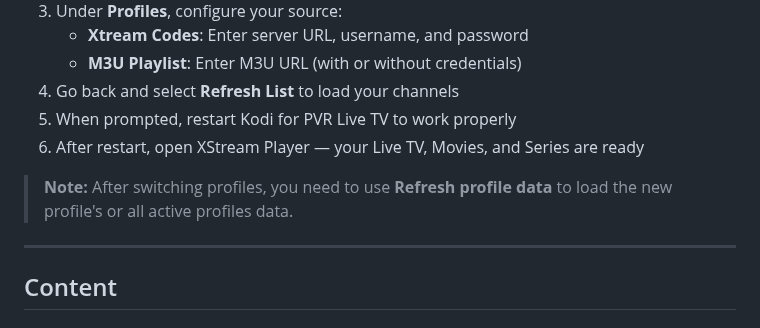
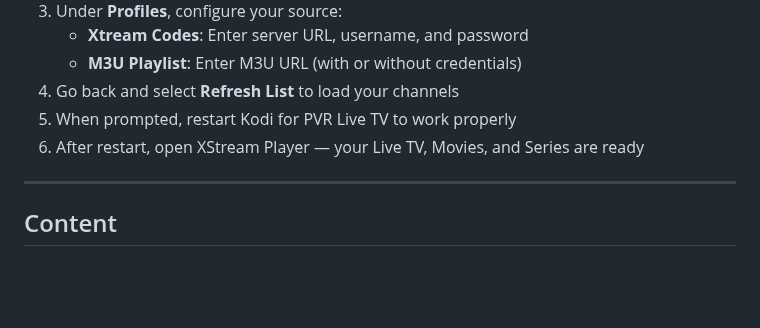
Before and after one commit to Pesicp/XStream-Player-Kodi21, a Markdown page: README.md, the part around the change. GitHub-like rendering; blank space fills up the shorter version.

```diff
--- a/README.md
+++ b/README.md
@@ -54,8 +54,6 @@ XStream Player is a feature-rich Kodi addon for streaming Live TV, Movies, and S
 4. Go back and select **Refresh List** to load your channels
 5. When prompted, restart Kodi for PVR Live TV to work properly
 6. After restart, open XStream Player — your Live TV, Movies, and Series are ready
-
-> **Note:** After switching profiles, you need to use **Refresh profile data** to load the new profile's or all active profiles data.
 
 ---
 
```
